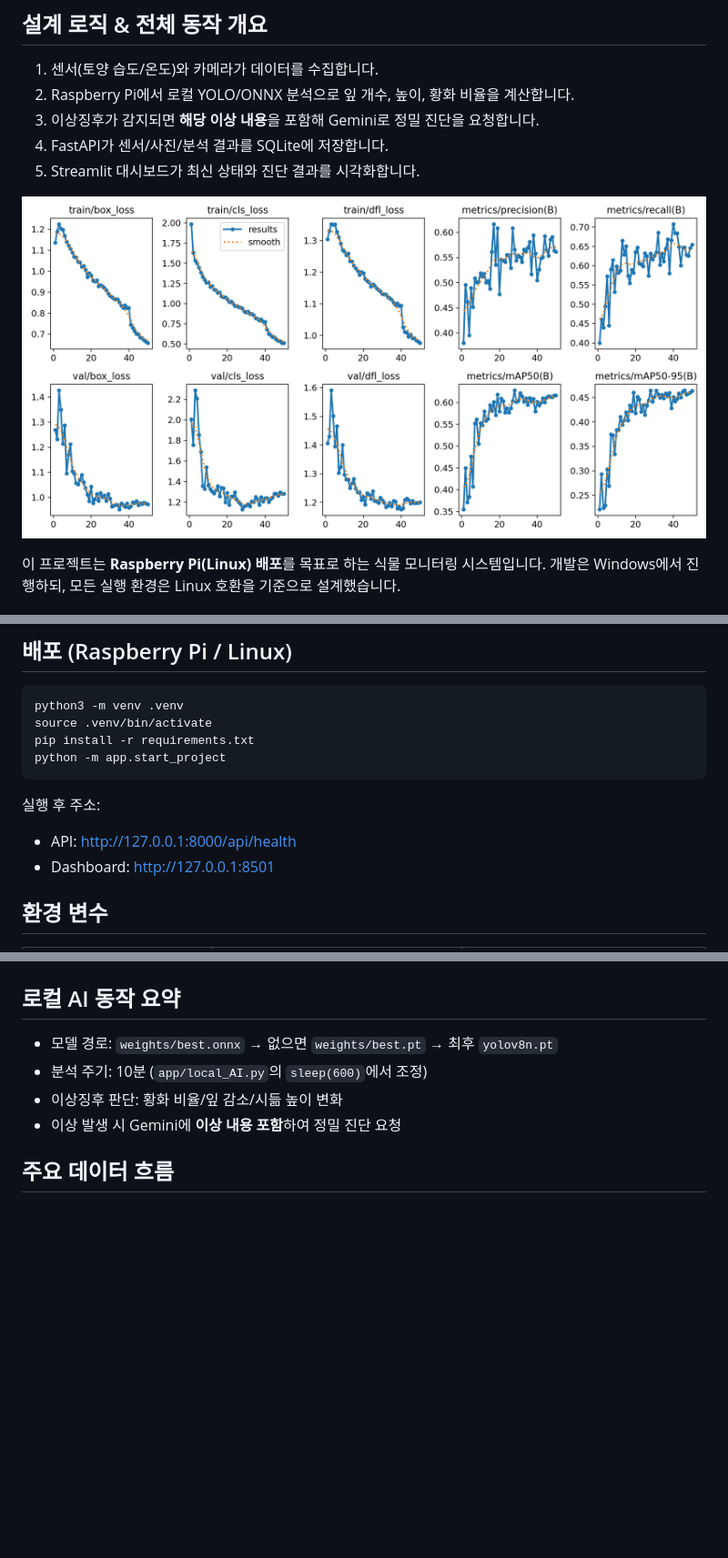
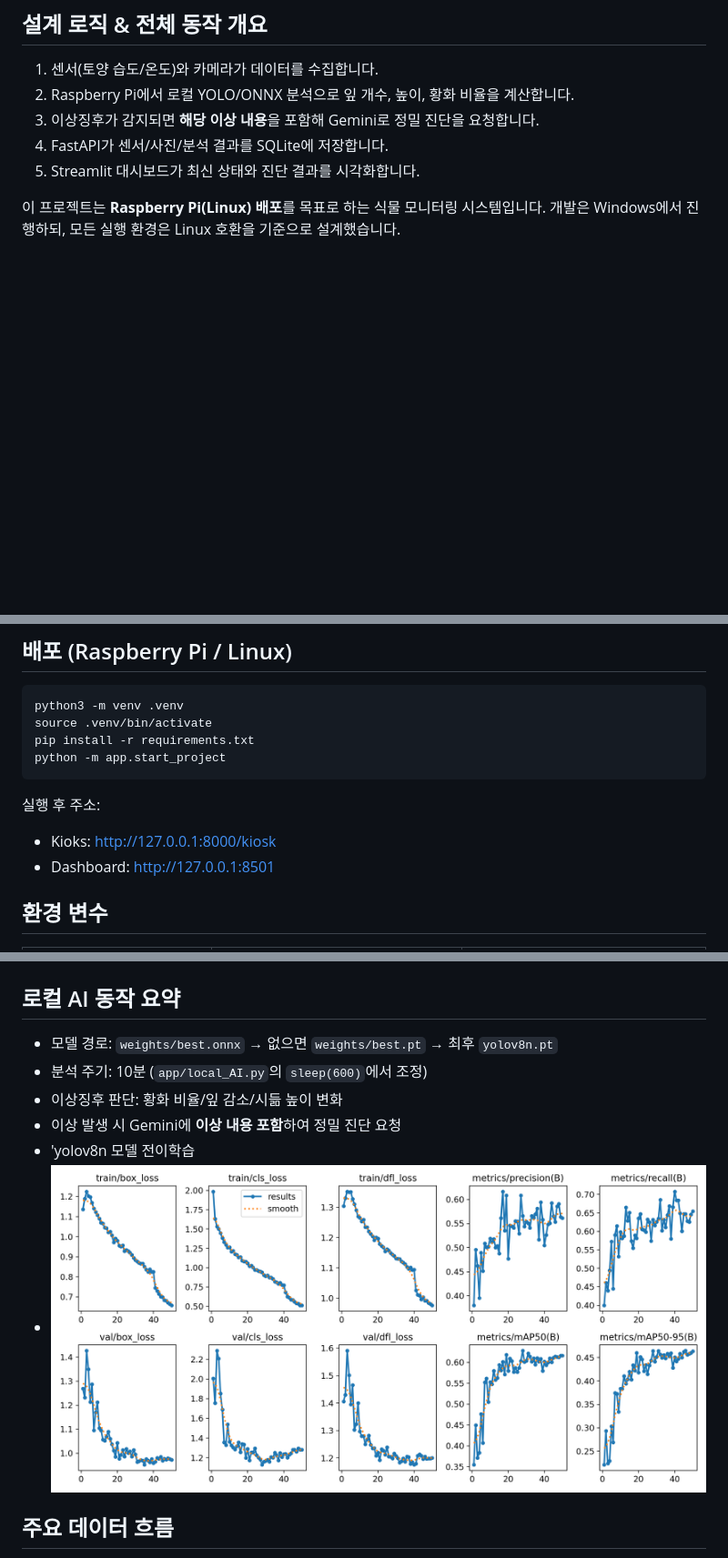
Before and after one commit to augustboyy/2026-2-1-BEEE-Project, a Markdown page: README.md, 3 parts joined by grey strips. Shown at 91% size. GitHub-like rendering; blank space fills up the shorter version.

Commit message:
Update README with project details and remove image
Removed image and added details about model transfer learning.

````diff
--- a/README.md
+++ b/README.md
@@ -6,8 +6,6 @@
 3. 이상징후가 감지되면 **해당 이상 내용**을 포함해 Gemini로 정밀 진단을 요청합니다.
 4. FastAPI가 센서/사진/분석 결과를 SQLite에 저장합니다.
 5. Streamlit 대시보드가 최신 상태와 진단 결과를 시각화합니다.
-
-![학습 결과](results.png)
 
 이 프로젝트는 **Raspberry Pi(Linux) 배포**를 목표로 하는 식물 모니터링 시스템입니다. 개발은 Windows에서 진행하되, 모든 실행 환경은 Linux 호환을 기준으로 설계했습니다.
 
@@ -32,7 +30,7 @@ python -m app.start_project
 ```
 
 실행 후 주소:
-- API: http://127.0.0.1:8000/api/health
+- Kioks: http://127.0.0.1:8000/kiosk
 - Dashboard: http://127.0.0.1:8501
 
 ## 환경 변수
@@ -49,6 +47,8 @@ python -m app.start_project
 - 분석 주기: 10분 (`app/local_AI.py`의 `sleep(600)`에서 조정)
 - 이상징후 판단: 황화 비율/잎 감소/시듦 높이 변화
 - 이상 발생 시 Gemini에 **이상 내용 포함**하여 정밀 진단 요청
+- 'yolov8n 모델 전이학습
+- ![학습 결과](results.png)
 
 ## 주요 데이터 흐름
 1. Arduino → 시리얼 JSON → `app/serial_listener.py` → `POST /api/external/sensor-data`
````
